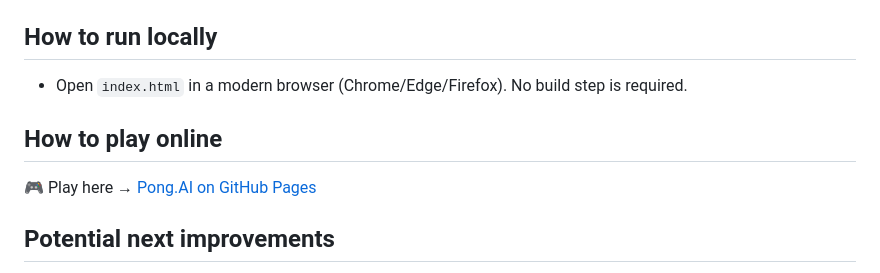
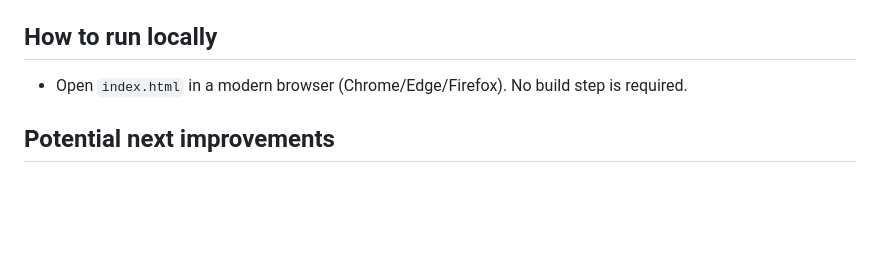
Before and after one commit to sarthak213/Pong.AI, a Markdown page: README.md, the part around the change. Drawn GitHub-style; blank space fills up the shorter version.

Commit message:
undoing changes to README

```diff
--- a/README.md
+++ b/README.md
@@ -69,12 +69,6 @@ How to run locally
 ------------------
 - Open `index.html` in a modern browser (Chrome/Edge/Firefox). No build step is required.
 
-How to play online
-------------------
-
-🎮 Play here → [Pong.AI on GitHub Pages](http://pong.ai/)
-
-
 Potential next improvements
 ---------------------------
 - Add unit tests for scoring and ramp math (requires refactoring into smaller modules).
```
